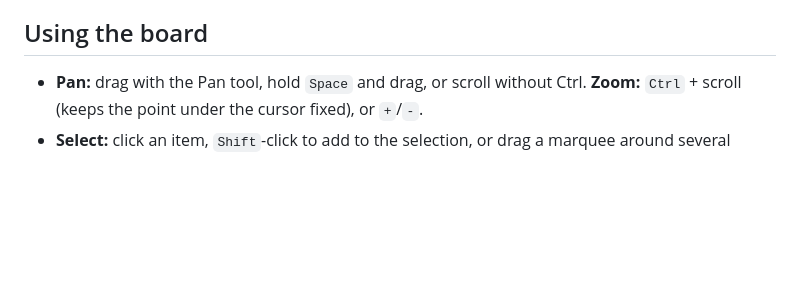
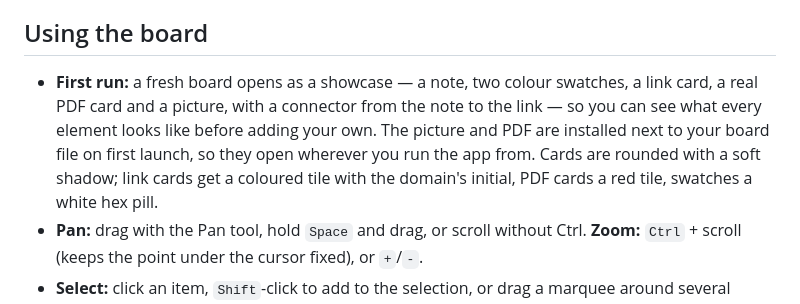
Before and after one commit to Asi7ho/bowerbird, a Markdown page: README.md, the part around the change. GitHub-like rendering; blank space fills up the shorter version.

```diff
--- a/README.md
+++ b/README.md
@@ -59,6 +59,14 @@ it stays on top.
 
 ## Using the board
 
+- **First run:** a fresh board opens as a showcase — a note, two colour
+  swatches, a link card, a real PDF card and a picture, with a connector
+  from the note to the link — so you can see what every element looks
+  like before adding your own. The picture and PDF are installed next to
+  your board file on first launch, so they open wherever you run the app
+  from. Cards are rounded with a soft shadow; link cards get a coloured
+  tile with the domain's initial, PDF cards a red tile, swatches a white
+  hex pill.
 - **Pan:** drag with the Pan tool, hold `Space` and drag, or scroll without
   Ctrl. **Zoom:** `Ctrl` + scroll (keeps the point under the cursor fixed),
   or `+`/`-`.
```
Also changed, not shown: assets/welcome.png (added), 4 other files.
